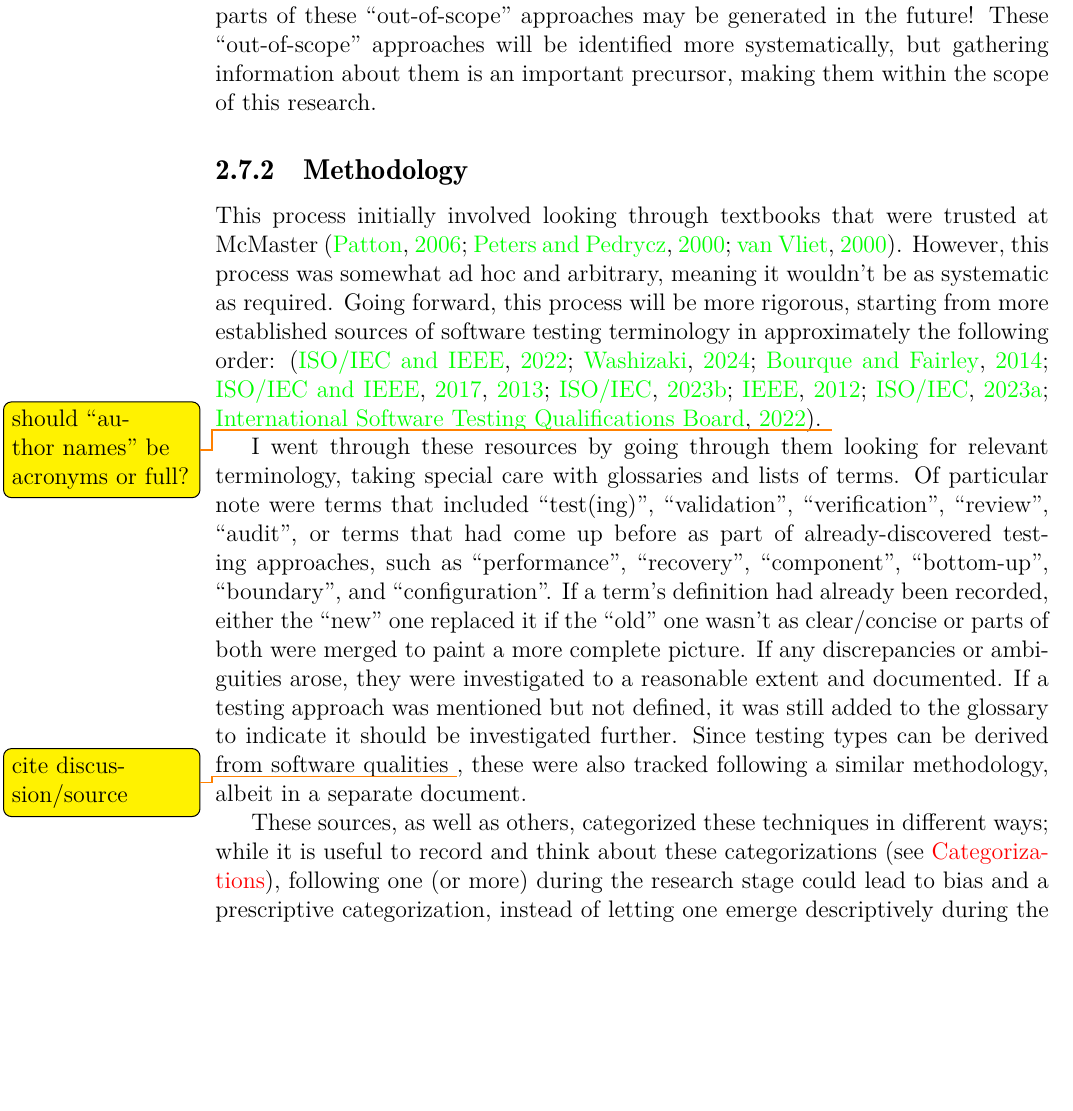
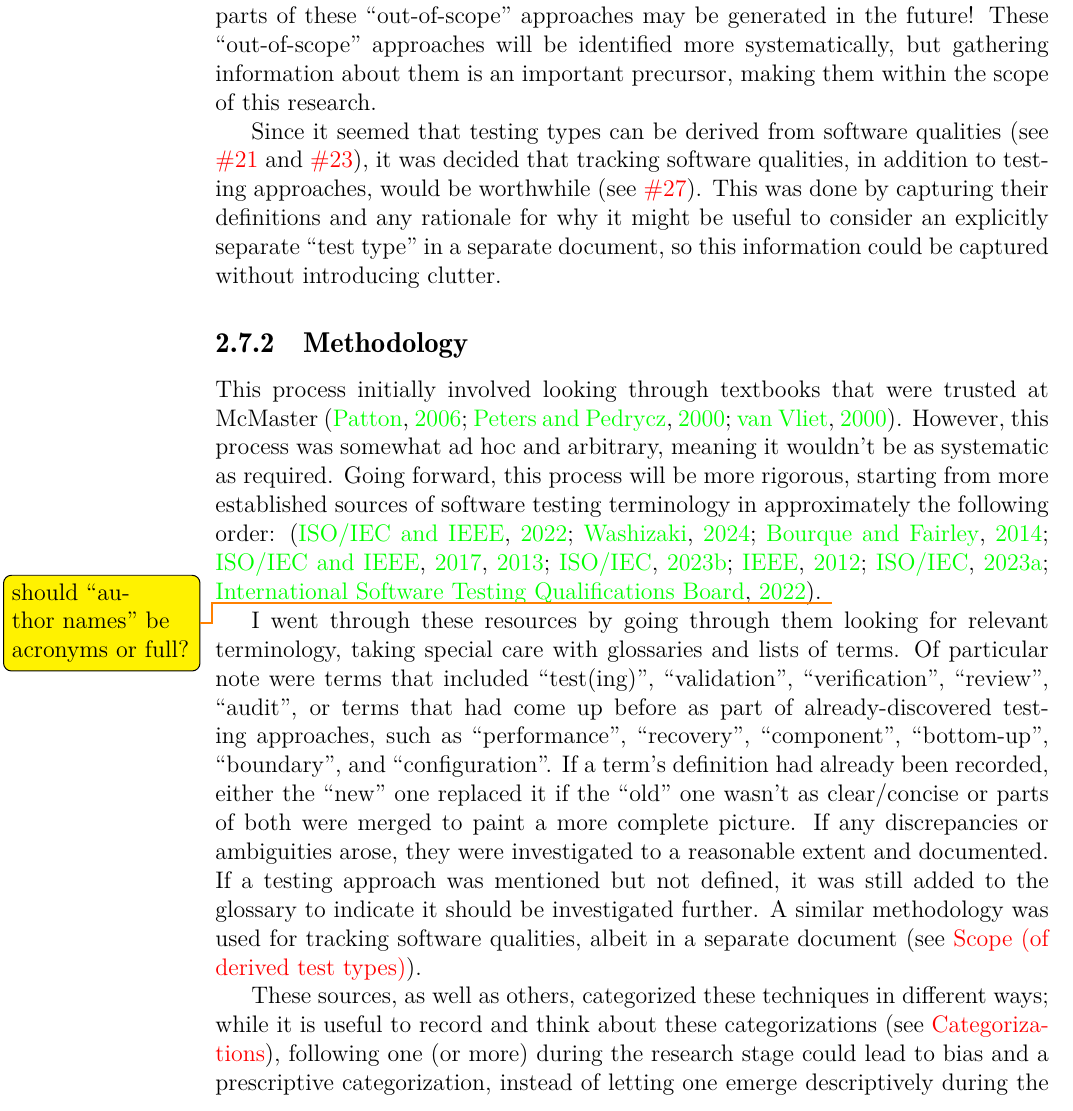
Before and after one commit to samm82/TestingTesting, a LaTeX thesis (notes.tex, which reads chapters/03_notes.tex): part of page 24 of 65, cut so that both start at the same text, the shorter picture padded with empty space. Compiled offline with LuaLaTeX.

Commit message:
Add investigation of 'derived test types' to scope

```diff
--- a/chapters/03_notes.tex
+++ b/chapters/03_notes.tex
@@ -769,14 +769,23 @@ future! These ``out-of-scope'' approaches will be identified more
 systematically, but gathering information about them is an important precursor,
 making them within the scope of this research.
 
+\phantomsection{}
+\label{chap:notes:sec:derived-scope}
+Since it seemed that testing types can be derived from software qualities
+(see \thesisissueref{21} and \thesisissueref{23}), it was decided that tracking
+software qualities, in addition to testing approaches, would be worthwhile
+(see \thesisissueref{27}). This was done by capturing their definitions and any
+rationale for why it might be useful to consider an explicitly separate
+``test type'' in a separate document, so this information could be captured
+without introducing clutter.
+
 \subsection{Methodology}
 
-This process initially involved
-looking through textbooks that were trusted at McMaster \citep{Patton2006,
-      PetersAndPedrycz2000, vanVliet2000}. However, this process was
-somewhat ad hoc and arbitrary, meaning it wouldn't be as systematic as required.
-Going forward, this process will be more rigorous, starting from more
-established sources of software testing terminology in approximately the
+This process initially involved looking through textbooks that were trusted at
+McMaster \citep{Patton2006, PetersAndPedrycz2000, vanVliet2000}. However, this
+process was somewhat ad hoc and arbitrary, meaning it wouldn't be as systematic
+as required. Going forward, this process will be more rigorous, starting from
+more established sources of software testing terminology in approximately the
 following order:
 \citep{IEEE2022, SWEBOK2024, SWEBOK2014, IEEE2017, IEEE2013, ISO_IEC2023b,
       IEEE2012, ISO_IEC2023a, ISTQB}.
@@ -793,9 +802,9 @@ replaced it if the ``old'' one wasn't as clear/concise or parts of both were
 merged to paint a more complete picture. If any discrepancies or ambiguities
 arose, they were investigated to a reasonable extent and documented. If a
 testing approach was mentioned but not defined, it was still added to the
-glossary to indicate it should be investigated further. Since testing types can
-be derived from software qualities \todo{cite discussion/source}, these were
-also tracked following a similar methodology, albeit in a separate document.
+glossary to indicate it should be investigated further. A similar methodology
+was used for tracking software qualities, albeit in a separate document
+(see \hyperref[chap:notes:sec:derived-scope]{Scope (of derived test types)}).
 
 These sources, as well as others, categorized these techniques in different ways;
 while it is useful to record and think about these categorizations (see
```
Also changed, not shown: notes.pdf, thesis.pdf.
